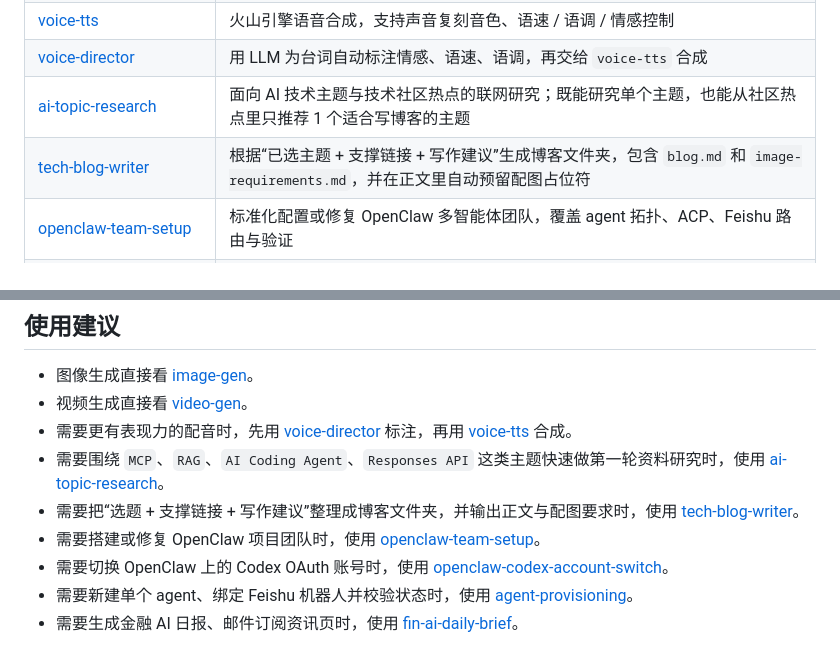
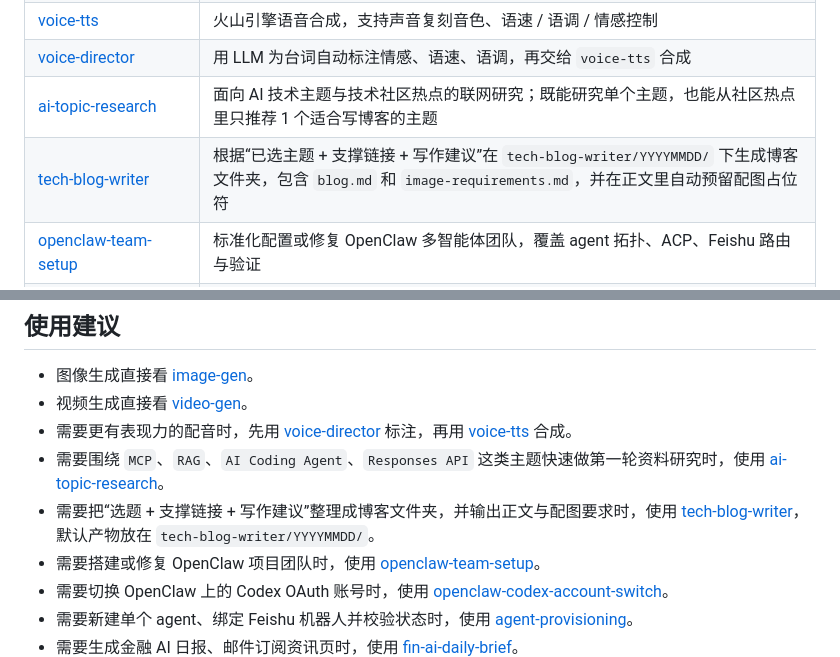
Before and after one commit to qiujiahong/nick-skills, a Markdown page: README.md, 2 parts joined by grey strips. Rendered like a GitHub page.

Commit message:
Refine tech blog writer output layout

```diff
--- a/README.md
+++ b/README.md
@@ -30,7 +30,7 @@ dist/
 | [voice-tts](skills/voice-tts/) | 火山引擎语音合成，支持声音复刻音色、语速 / 语调 / 情感控制 |
 | [voice-director](skills/voice-director/) | 用 LLM 为台词自动标注情感、语速、语调，再交给 `voice-tts` 合成 |
 | [ai-topic-research](skills/ai-topic-research/) | 面向 AI 技术主题与技术社区热点的联网研究；既能研究单个主题，也能从社区热点里只推荐 1 个适合写博客的主题 |
-| [tech-blog-writer](skills/tech-blog-writer/) | 根据“已选主题 + 支撑链接 + 写作建议”生成博客文件夹，包含 `blog.md` 和 `image-requirements.md`，并在正文里自动预留配图占位符 |
+| [tech-blog-writer](skills/tech-blog-writer/) | 根据“已选主题 + 支撑链接 + 写作建议”在 `tech-blog-writer/YYYYMMDD/` 下生成博客文件夹，包含 `blog.md` 和 `image-requirements.md`，并在正文里自动预留配图占位符 |
 | [openclaw-team-setup](skills/openclaw-team-setup/) | 标准化配置或修复 OpenClaw 多智能体团队，覆盖 agent 拓扑、ACP、Feishu 路由与验证 |
 | [openclaw-codex-account-switch](skills/openclaw-codex-account-switch/) | 在 OpenClaw 环境中切换或重配 OpenAI Codex 账号，并完成登录与连通性验收 |
 | [agent-provisioning](skills/agent-provisioning/) | 创建或修复单个 OpenClaw / ACP agent，并绑定指定的 Feishu 机器人与 routing binding |
@@ -96,7 +96,7 @@ export TAVILY_SEARCH_BASE_URL="https://api.tavily.com"
 - 视频生成直接看 [video-gen](skills/video-gen/)。
 - 需要更有表现力的配音时，先用 [voice-director](skills/voice-director/) 标注，再用 [voice-tts](skills/voice-tts/) 合成。
 - 需要围绕 `MCP`、`RAG`、`AI Coding Agent`、`Responses API` 这类主题快速做第一轮资料研究时，使用 [ai-topic-research](skills/ai-topic-research/)。
-- 需要把“选题 + 支撑链接 + 写作建议”整理成博客文件夹，并输出正文与配图要求时，使用 [tech-blog-writer](skills/tech-blog-writer/)。
+- 需要把“选题 + 支撑链接 + 写作建议”整理成博客文件夹，并输出正文与配图要求时，使用 [tech-blog-writer](skills/tech-blog-writer/)，默认产物放在 `tech-blog-writer/YYYYMMDD/`。
 - 需要搭建或修复 OpenClaw 项目团队时，使用 [openclaw-team-setup](skills/openclaw-team-setup/)。
 - 需要切换 OpenClaw 上的 Codex OAuth 账号时，使用 [openclaw-codex-account-switch](skills/openclaw-codex-account-switch/)。
 - 需要新建单个 agent、绑定 Feishu 机器人并校验状态时，使用 [agent-provisioning](skills/agent-provisioning/)。
```
Also changed, not shown: skills/tech-blog-writer/SKILL.md (+16 -7 lines).
